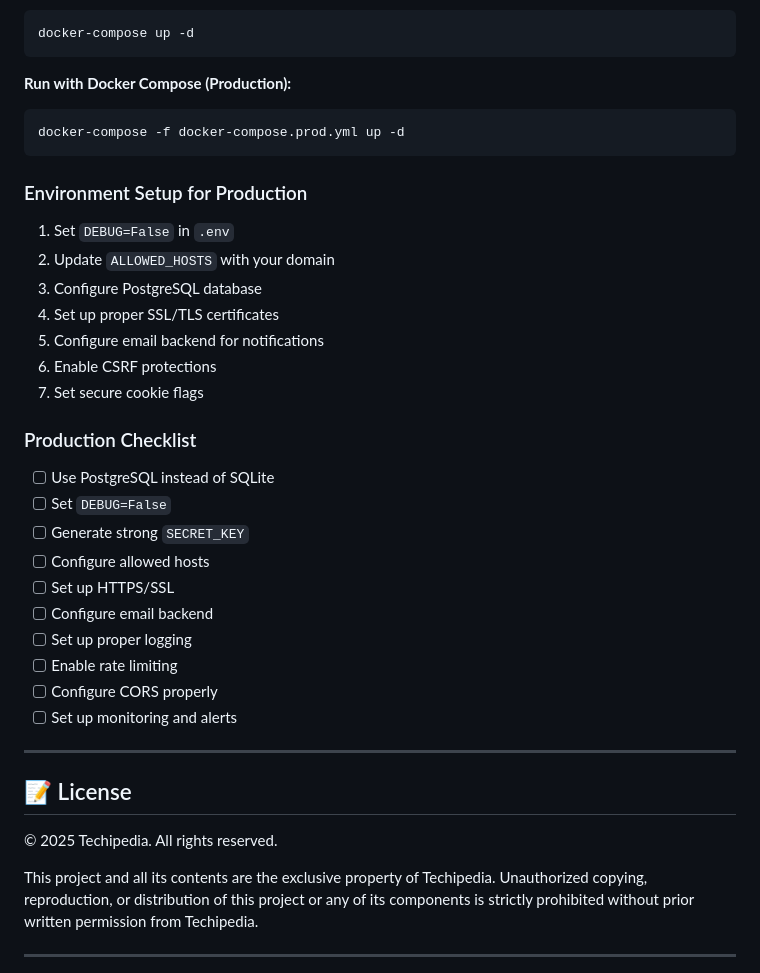
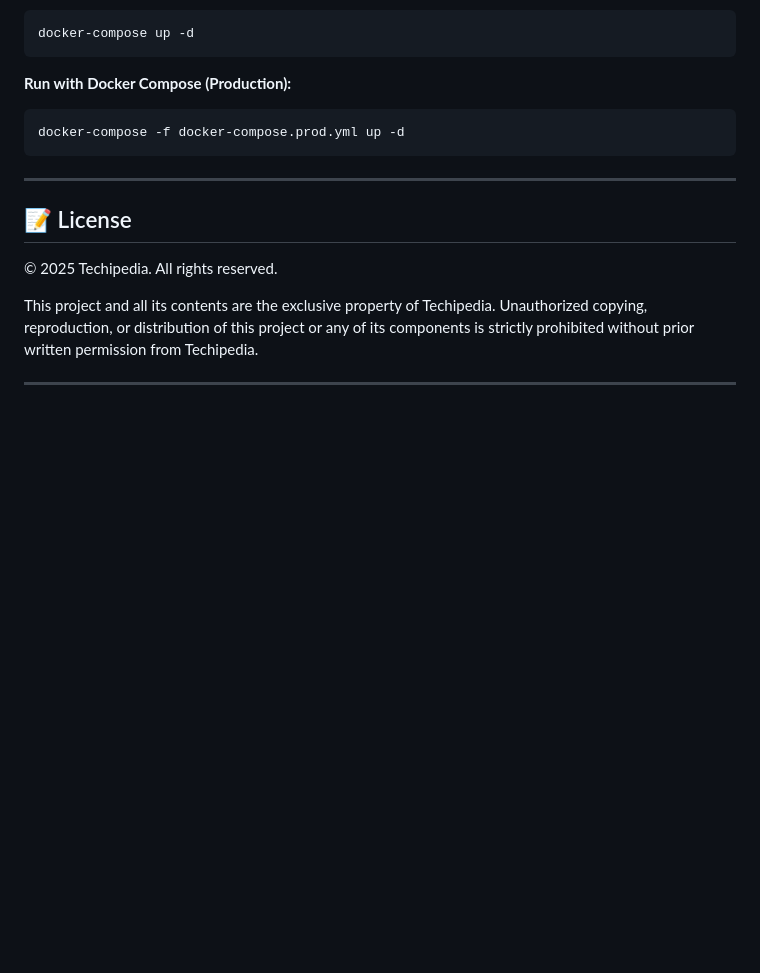
Before and after one commit to KumarAryan0530/MindMate-AI, a Markdown page: README.md, the part around the change. Drawn GitHub-style; blank space fills up the shorter version.

````diff
--- a/README.md
+++ b/README.md
@@ -473,29 +473,6 @@ docker-compose up -d
 docker-compose -f docker-compose.prod.yml up -d
 ```
 
-### Environment Setup for Production
-
-1. Set `DEBUG=False` in `.env`
-2. Update `ALLOWED_HOSTS` with your domain
-3. Configure PostgreSQL database
-4. Set up proper SSL/TLS certificates
-5. Configure email backend for notifications
-6. Enable CSRF protections
-7. Set secure cookie flags
-
-### Production Checklist
-
-- [ ] Use PostgreSQL instead of SQLite
-- [ ] Set `DEBUG=False`
-- [ ] Generate strong `SECRET_KEY`
-- [ ] Configure allowed hosts
-- [ ] Set up HTTPS/SSL
-- [ ] Configure email backend
-- [ ] Set up proper logging
-- [ ] Enable rate limiting
-- [ ] Configure CORS properly
-- [ ] Set up monitoring and alerts
-
 ---
 
 ## 📝 License
````
